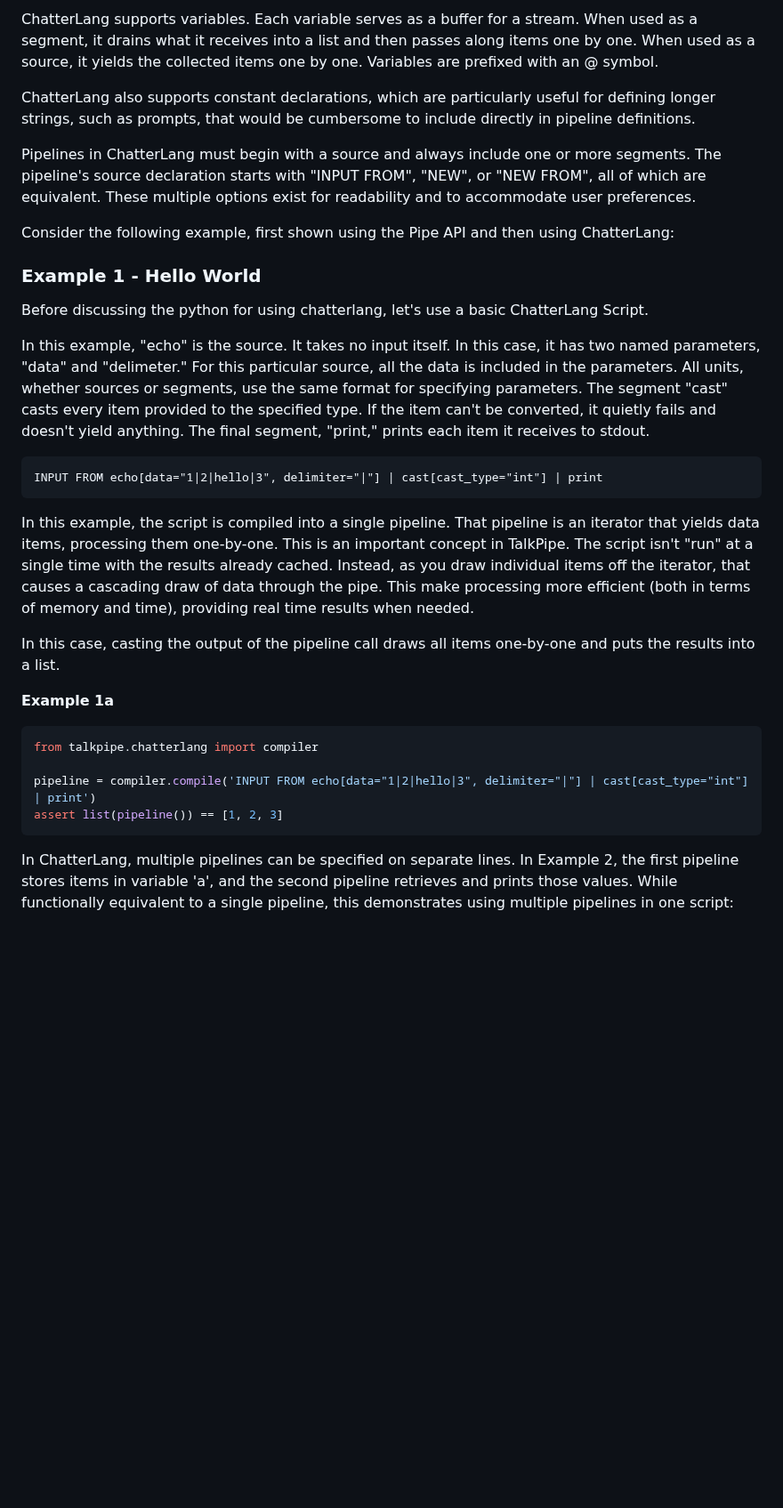
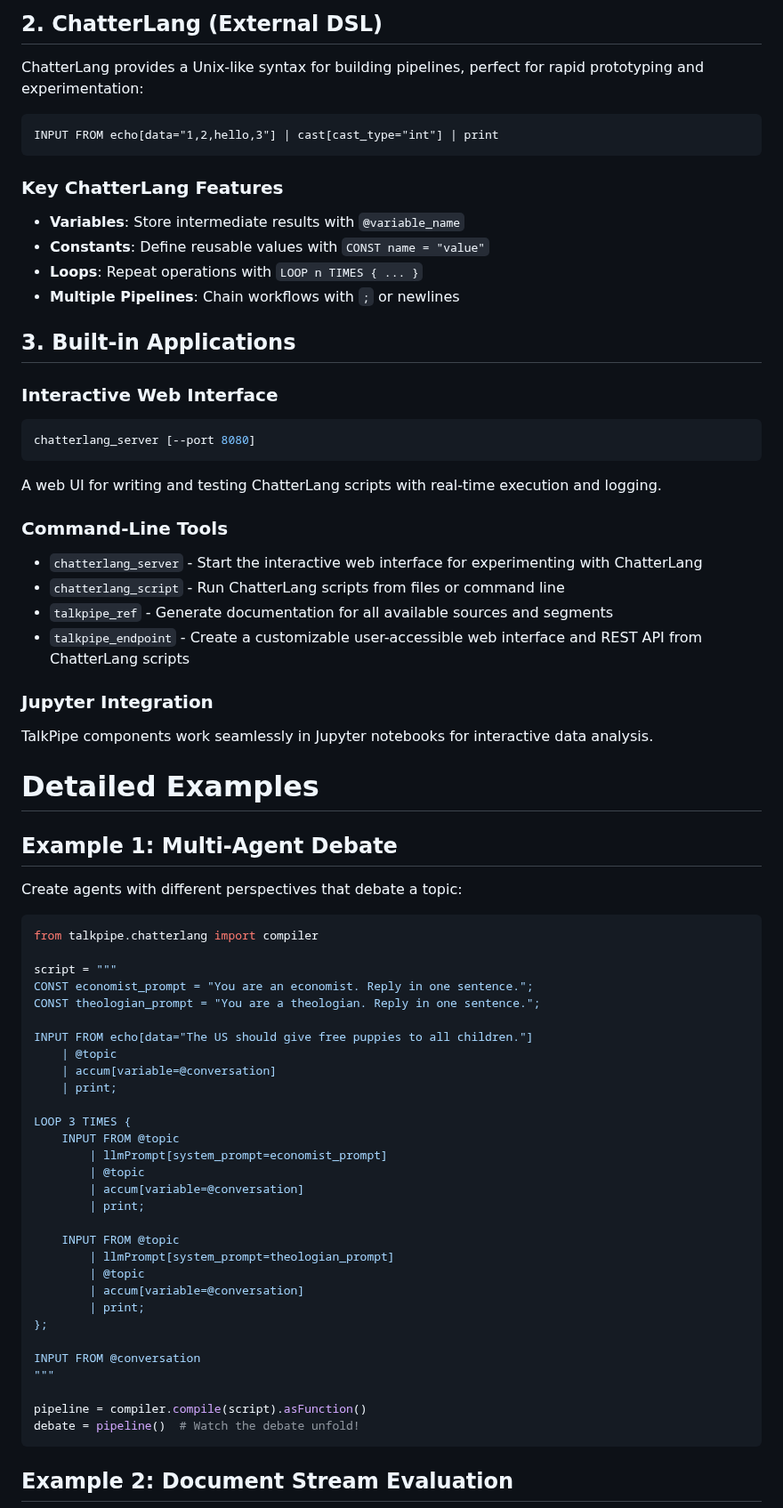
Before and after one commit to sandialabs/talkpipe, a Markdown page: README.md, the part around one of its changes. Shown at 89% size. GitHub-like rendering; blank space fills up the shorter version.

Commit message:
Updated README for simplicity.

````diff
--- a/README.md
+++ b/README.md
@@ -131,54 +72,74 @@ and emit zero or more new data items in response. Segments can also perform task
 
-ChatterLang supports variables. Each variable serves as a buffer for a stream. When used as a segment, it drains
-what it receives into a list and then passes along items one by one. When used as a source, it yields the collected
-items one by one. Variables are prefixed with an @ symbol.
+## 2. ChatterLang (External DSL)
 
-ChatterLang also supports constant declarations, which are particularly useful for defining longer strings, such as
-prompts, that would be cumbersome to include directly in pipeline definitions.
-
-Pipelines in ChatterLang must begin with a source and always include one or more segments. The pipeline's source
-declaration starts with "INPUT FROM", "NEW", or "NEW FROM", all of which are equivalent. These multiple options exist
-for readability and to accommodate user preferences.
-
-Consider the following example, first shown using the Pipe API and then using ChatterLang:
-
-### Example 1 - Hello World
-
-Before discussing the python for using chatterlang, let's use a basic ChatterLang Script.
-
-In this example, "echo" is the source. It takes no input itself. In this case, it has two
-named parameters, "data" and "delimeter." For this particular source, all the data is
-included in the parameters. All units, whether sources or segments, use the same format
-for specifying parameters. The segment "cast" casts every item provided to the specified
-type. If the item can't be converted, it quietly fails and doesn't yield anything. The
-final segment, "print," prints each item it receives to stdout.
-
+ChatterLang provides a Unix-like syntax for building pipelines, perfect for rapid prototyping and experimentation:
 
 ```
-INPUT FROM echo[data="1|2|hello|3", delimiter="|"] | cast[cast_type="int"] | print
+INPUT FROM echo[data="1,2,hello,3"] | cast[cast_type="int"] | print
 ```
 
-In this example, the script
-is compiled into a single pipeline.  That pipeline is an iterator that yields data items,
-processing them one-by-one.  This is an important concept in TalkPipe.  The script isn't
-"run" at a single time with the results already cached.  Instead, as you draw individual
-items off the iterator, that causes a cascading draw of data through the pipe.  This make
-processing more efficient (both in terms of memory and time), providing real time results
-when needed.
+### Key ChatterLang Features
 
-In this case, casting the output of the pipeline call draws all items one-by-one and puts
-the results into a list.
+- **Variables**: Store intermediate results with `@variable_name`
+- **Constants**: Define reusable values with `CONST name = "value"`
+- **Loops**: Repeat operations with `LOOP n TIMES { ... }`
+- **Multiple Pipelines**: Chain workflows with `;` or newlines
 
-**Example 1a**
+## 3. Built-in Applications
+
+### Interactive Web Interface
+```bash
+chatterlang_server [--port 8080]
+```
+A web UI for writing and testing ChatterLang scripts with real-time execution and logging.
+
+### Command-Line Tools
+- `chatterlang_server` - Start the interactive web interface for experimenting with ChatterLang
+- `chatterlang_script` - Run ChatterLang scripts from files or command line
+- `talkpipe_ref` - Generate documentation for all available sources and segments
+- `talkpipe_endpoint` - Create a customizable user-accessible web interface and REST API from ChatterLang scripts
+
+### Jupyter Integration
+TalkPipe components work seamlessly in Jupyter notebooks for interactive data analysis.
+
+# Detailed Examples
+
+## Example 1: Multi-Agent Debate
+
+Create agents with different perspectives that debate a topic:
+
 ```python
 from talkpipe.chatterlang import compiler
 
-pipeline = compiler.compile('INPUT FROM echo[data="1|2|hello|3", delimiter="|"] | cast[cast_type="int"] | print')
-assert list(pipeline()) == [1, 2, 3]
+script = """
+CONST economist_prompt = "You are an economist. Reply in one sentence.";
+CONST theologian_prompt = "You are a theologian. Reply in one sentence.";
+
+INPUT FROM echo[data="The US should give free puppies to all children."]
+    | @topic
+    | accum[variable=@conversation]
+    | print;
+
+LOOP 3 TIMES {
+    INPUT FROM @topic
+        | llmPrompt[system_prompt=economist_prompt]
+        | @topic
+        | accum[variable=@conversation]
+        | print;
+
+    INPUT FROM @topic
+        | llmPrompt[system_prompt=theologian_prompt]
+        | @topic
+        | accum[variable=@conversation]
+        | print;
+};
+
+INPUT FROM @conversation
+"""
+
+pipeline = compiler.compile(script).asFunction()
+debate = pipeline()  # Watch the debate unfold!
 ```
 
-In ChatterLang, multiple pipelines can be specified on separate lines. In Example 2, the
-first pipeline stores items in variable 'a', and the second pipeline retrieves and prints
-those values. While functionally equivalent to a single pipeline, this demonstrates using
-multiple pipelines in one script:
+## Example 2: Document Stream Evaluation
 
````
Also changed, not shown: other parts of README.md (+279 -171 lines).
